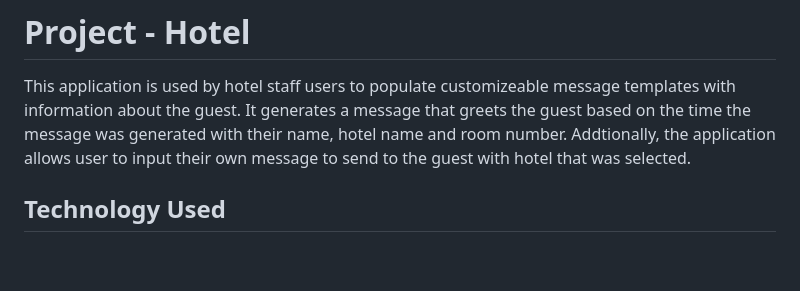
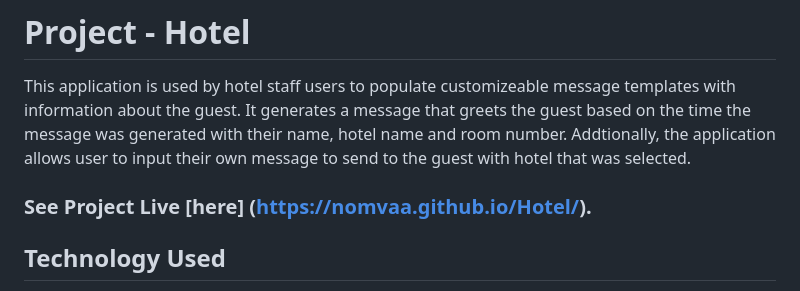
Before and after one commit to nomvaa/Hotel, a Markdown page: README.md, the part around the change. GitHub-like rendering; blank space fills up the shorter version.

```diff
--- a/README.md
+++ b/README.md
@@ -2,6 +2,8 @@
 # Project - Hotel
 
 This application is used by hotel staff users to populate customizeable message templates with information about the guest. It generates a message that greets the guest based on the time the message was generated with their name, hotel name and room number. Addtionally, the application allows user to input their own message to send to the guest with hotel that was selected.
+
+### See Project Live [here] (https://nomvaa.github.io/Hotel/).
 
 ## Technology Used
 * Javascript
```
